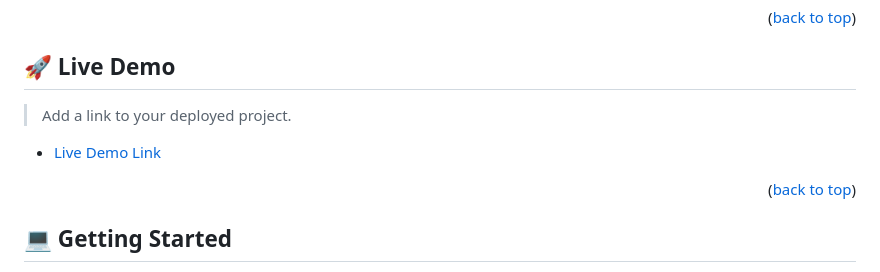
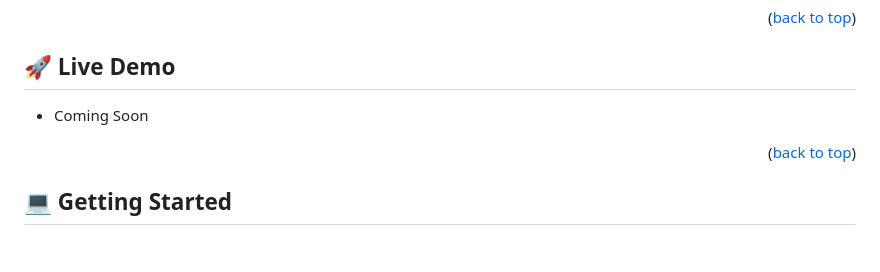
Before and after one commit to henokkhm/hello-microverse, a Markdown page: README.md, the part around the change. Rendered like a GitHub page; blank space fills up the shorter version.

Commit message:
Remove live demo link from README.md

```diff
--- a/README.md
+++ b/README.md
@@ -56,9 +56,7 @@
 
 ## 🚀 Live Demo <a name="live-demo"></a>
 
-> Add a link to your deployed project.
-
-- [Live Demo Link](https://google.com)
+- Coming Soon
 
 <p align="right">(<a href="#readme-top">back to top</a>)</p>
 
```
